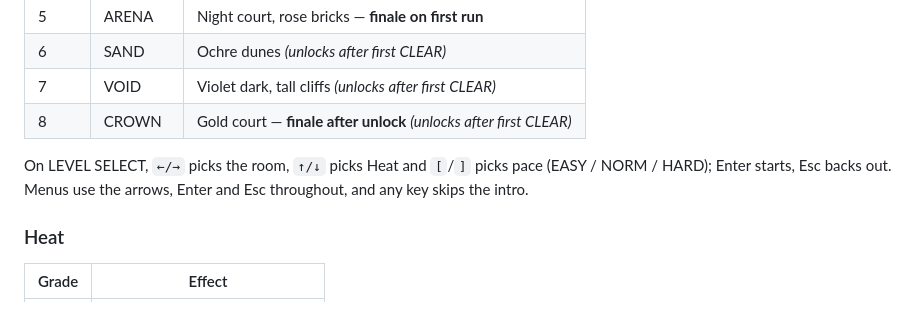
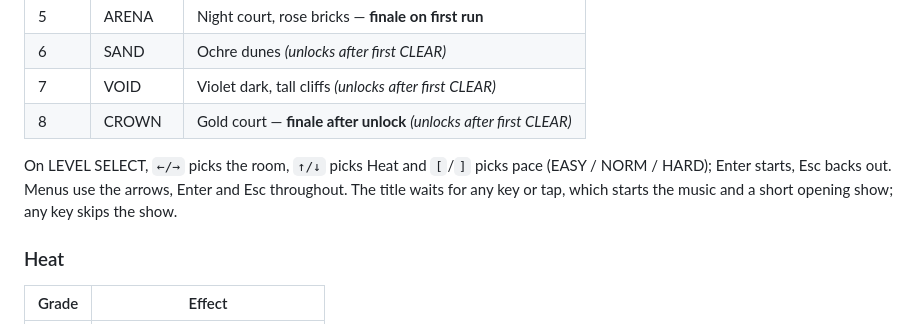
Before and after one commit to HMarzban/fusegrid, a Markdown page: README.md, the part around the change. Rendered like a GitHub page.

Commit message:
Record the opening: INTRO title -> show -> MENU, first-visit reversal, dormant intro track.
Co-Authored-By: Claude Opus 5.5 <noreply@anthropic.com>

```diff
--- a/README.md
+++ b/README.md
@@ -66,7 +66,7 @@ On touch devices during a run, a virtual D-pad and bomb button sit off the board
 | 7 | VOID | Violet dark, tall cliffs *(unlocks after first CLEAR)* |
 | 8 | CROWN | Gold court — **finale after unlock** *(unlocks after first CLEAR)* |
 
-On LEVEL SELECT, `←/→` picks the room, `↑/↓` picks Heat and `[`/`]` picks pace (EASY / NORM / HARD); Enter starts, Esc backs out. Menus use the arrows, Enter and Esc throughout, and any key skips the intro.
+On LEVEL SELECT, `←/→` picks the room, `↑/↓` picks Heat and `[`/`]` picks pace (EASY / NORM / HARD); Enter starts, Esc backs out. Menus use the arrows, Enter and Esc throughout. The title waits for any key or tap, which starts the music and a short opening show; any key skips the show.
 
 ### Heat
 
```
Also changed, not shown: AGENTS.md (+23 -2 lines), MEMORY.md (+3 -0 lines).
